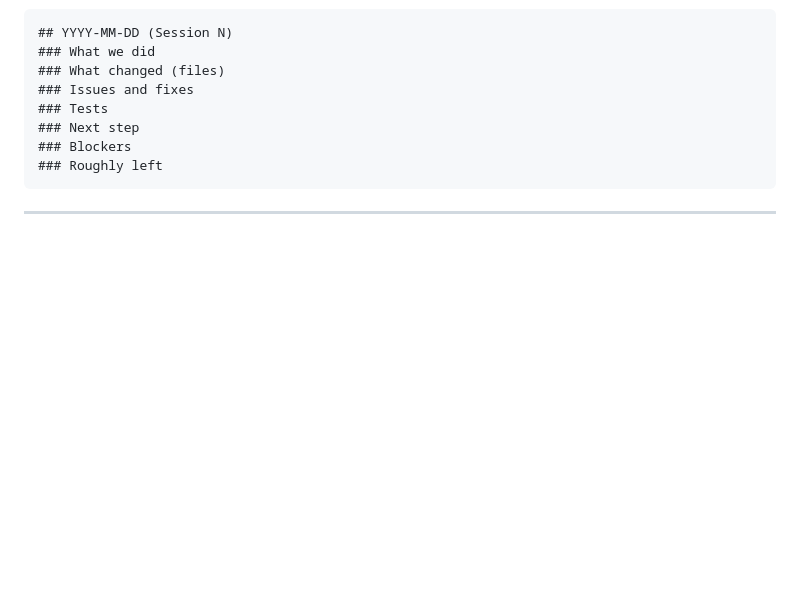
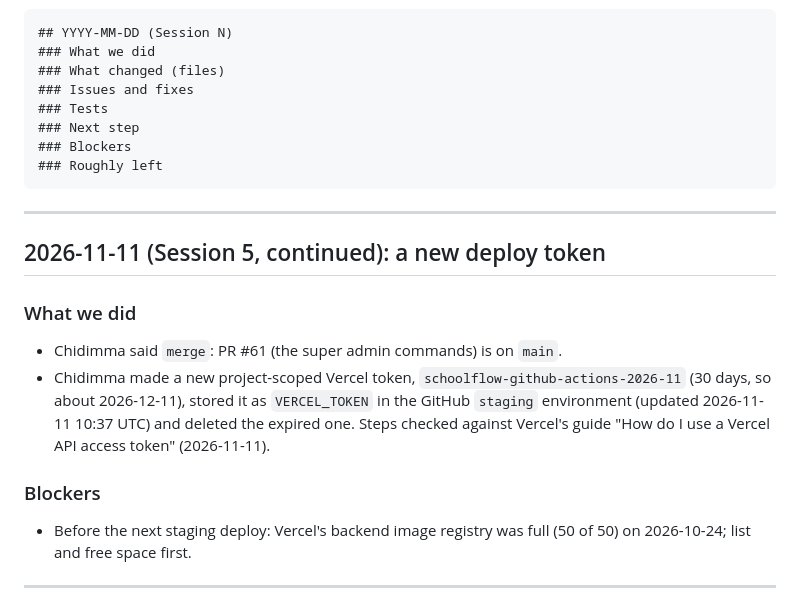
Before and after one commit to chidimmamogbo/schoolflow-result-portal, a Markdown page: LOG.md, the part around the change. Rendered like a GitHub page; blank space fills up the shorter version.

Commit message:
docs: record the new Vercel deploy token
Co-Authored-By: Claude Opus 5.5 <noreply@anthropic.com>

````diff
--- a/LOG.md
+++ b/LOG.md
@@ -14,6 +14,17 @@ Entry template:
 ### Blockers
 ### Roughly left
 ```
+
+---
+
+## 2026-11-11 (Session 5, continued): a new deploy token
+
+### What we did
+- Chidimma said `merge`: PR #61 (the super admin commands) is on `main`.
+- Chidimma made a new project-scoped Vercel token, `schoolflow-github-actions-2026-11` (30 days, so about 2026-12-11), stored it as `VERCEL_TOKEN` in the GitHub `staging` environment (updated 2026-11-11 10:37 UTC) and deleted the expired one. Steps checked against Vercel's guide "How do I use a Vercel API access token" (2026-11-11).
+
+### Blockers
+- Before the next staging deploy: Vercel's backend image registry was full (50 of 50) on 2026-10-24; list and free space first.
 
 ---
 
````
Also changed, not shown: MEMORY.md (+2 -3 lines), docs/SERVICES.md (+1 -1 lines).
